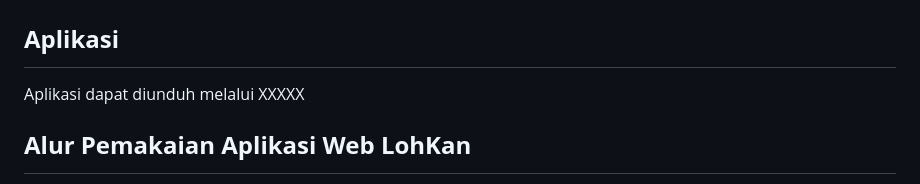
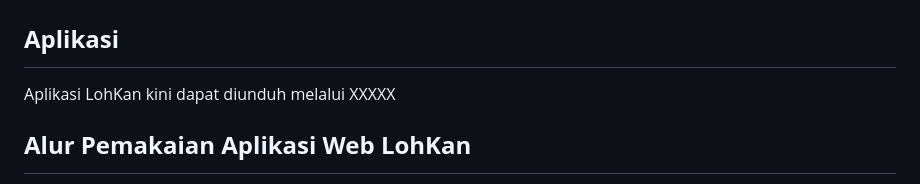
Before and after one commit to PBPC1-2024-2025/lohkan-app, a Markdown page: README.md, the part around the change printed below. GitHub-like rendering.

Commit message:
revisi 2 readme

```diff
--- a/README.md
+++ b/README.md
@@ -1,7 +1,7 @@
 # <strong>Hi there :wave: , We are LohKan! :sparkles: </strong>
 
 ## <summary><strong>Aplikasi</strong></summary>
-<p> Aplikasi dapat diunduh melalui XXXXX </p>
+<p> Aplikasi LohKan kini dapat diunduh melalui XXXXX </p>
 
 ## <summary><strong>Alur Pemakaian Aplikasi Web LohKan</strong></summary>
 <p> Terdapat beberapa langkah yang harus dilakukan dalam menggunakan Aplikasi Web Lohkan diantaranya yaitu
```
Also changed, not shown: other parts of README.md (+3 -3 lines).
